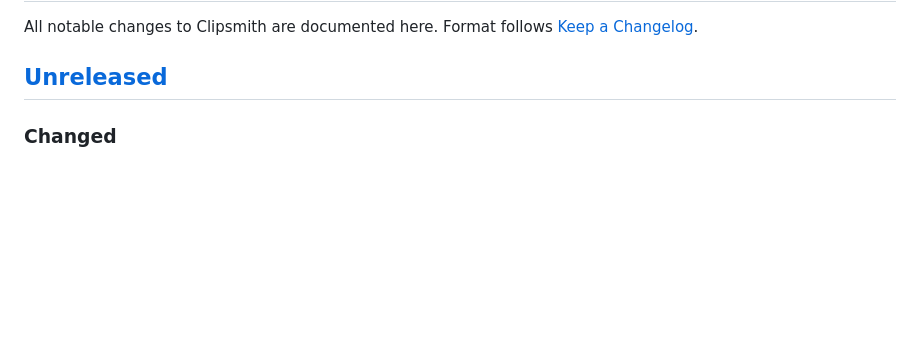
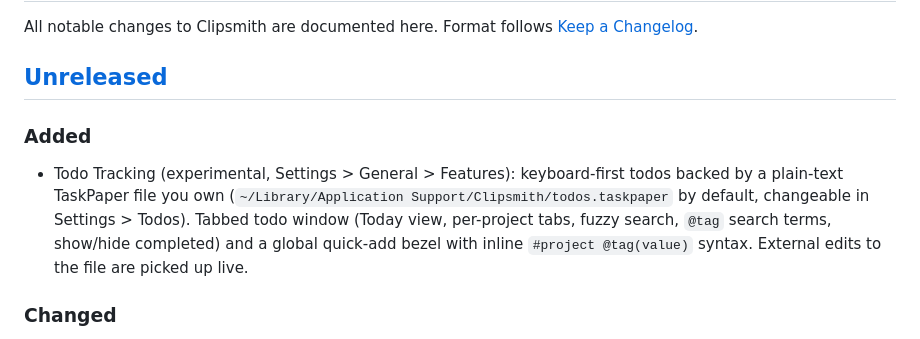
Before and after one commit to haad/Clipsmith, a Markdown page: CHANGELOG.md, the part around the change. Drawn GitHub-style; blank space fills up the shorter version.

Commit message:
docs(changelog): todo tracking feature under Unreleased
Co-Authored-By: Claude Fable 5 <noreply@anthropic.com>

```diff
--- a/CHANGELOG.md
+++ b/CHANGELOG.md
@@ -4,6 +4,15 @@ All notable changes to Clipsmith are documented here.
 Format follows [Keep a Changelog](https://keepachangelog.com/en/1.1.0/).
 
 ## [Unreleased]
+
+### Added
+
+- Todo Tracking (experimental, Settings > General > Features): keyboard-first todos
+  backed by a plain-text TaskPaper file you own (`~/Library/Application
+  Support/Clipsmith/todos.taskpaper` by default, changeable in Settings > Todos).
+  Tabbed todo window (Today view, per-project tabs, fuzzy search, `@tag` search
+  terms, show/hide completed) and a global quick-add bezel with inline
+  `#project @tag(value)` syntax. External edits to the file are picked up live.
 
 ### Changed
 - License changed from PolyForm Noncommercial 1.0.0 to MIT
```
